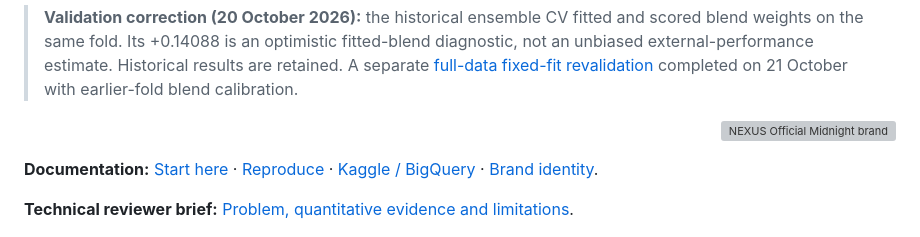
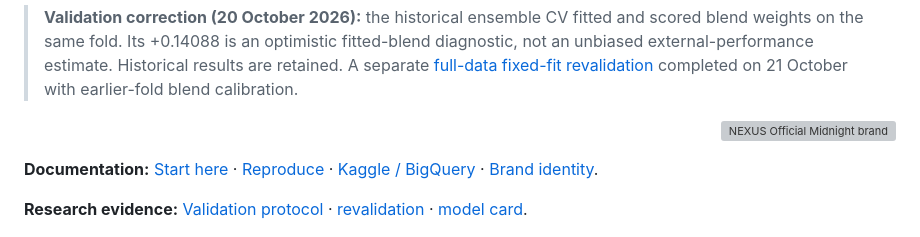
Before and after one commit to senanurcetin/ms-capital-market-forecasting, a Markdown page: README.md, the part around the change. GitHub-like rendering; grey boxes are pictures that could not be loaded.

Commit message:
docs: link reproducible engineering and research sources directly

```diff
--- a/README.md
+++ b/README.md
@@ -7,7 +7,7 @@
 
 **Documentation:** [Start here](docs/README.md) · [Reproduce](docs/REPRODUCIBILITY.md) · [Kaggle / BigQuery](docs/INTEGRATIONS.md) · [Brand identity](docs/BRAND_IDENTITY.md).
 
-**Technical reviewer brief:** [Problem, quantitative evidence and limitations](docs/hiring-summary.md).
+**Research evidence:** [Validation protocol](docs/VALIDATION.md) · [revalidation](docs/REVALIDATION.md) · [model card](MODEL_CARD.md).
 
 ![MSCapital research dashboard — captured source-rendered Streamlit overview](docs/assets/mscapital-research-dashboard.png)
 
```
